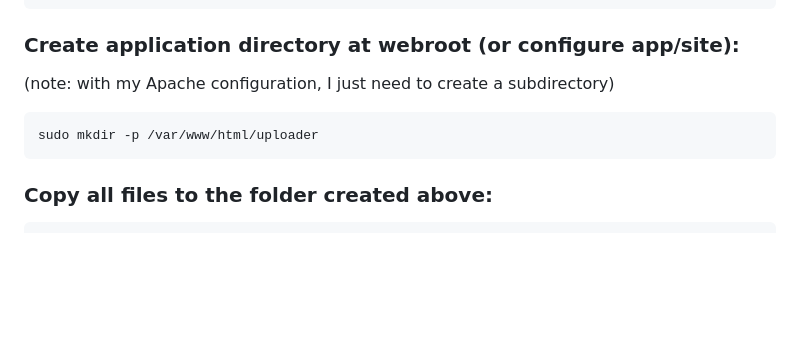
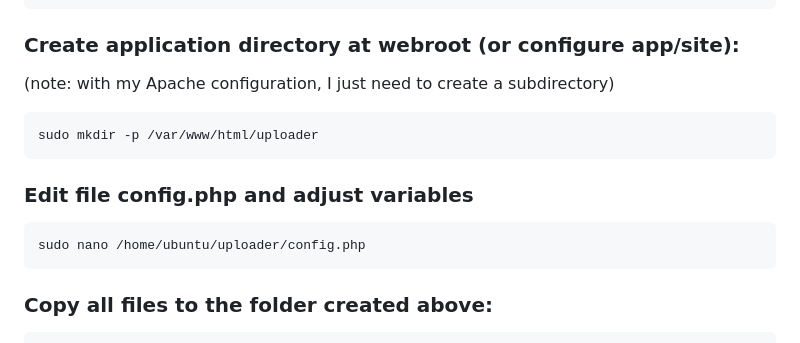
Before and after one commit to sensboston/uploader, a Markdown page: README.md, the part around the change. Drawn GitHub-style; blank space fills up the shorter version.

````diff
--- a/README.md
+++ b/README.md
@@ -109,6 +109,11 @@ For simplicity, I'll use my current Ubuntu instance user name, you should replac
   sudo mkdir -p /var/www/html/uploader
   ```
 
+  ### Edit file config.php and adjust variables
+  ```
+  sudo nano /home/ubuntu/uploader/config.php
+  ```
+
   ### Copy all files to the folder created above:
   ```
   cd /home/ubuntu/uploader/
````
